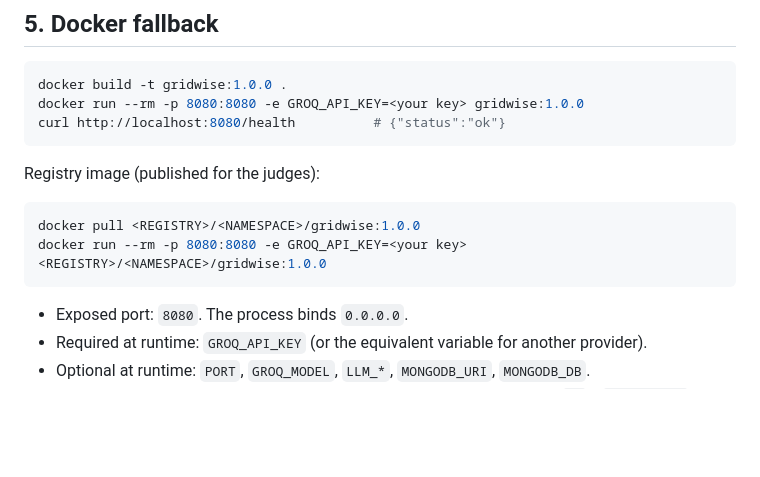
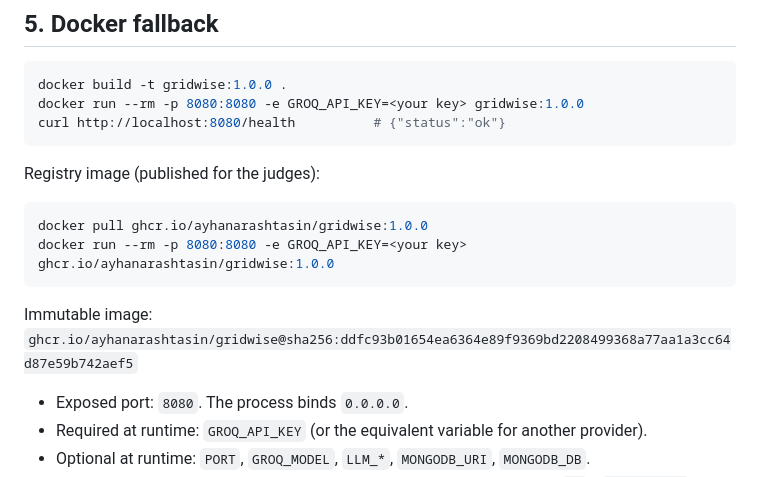
Before and after one commit to ayhanarashtasin/BupPreliminaryHackathon, a Markdown page: README.md, the part around the change. GitHub-like rendering; blank space fills up the shorter version.

Commit message:
docs: add published Docker image reference

````diff
--- a/README.md
+++ b/README.md
@@ -369,9 +369,11 @@ curl http://localhost:8080/health          # {"status":"ok"}
 Registry image (published for the judges):
 
 ```bash
-docker pull <REGISTRY>/<NAMESPACE>/gridwise:1.0.0
-docker run --rm -p 8080:8080 -e GROQ_API_KEY=<your key> <REGISTRY>/<NAMESPACE>/gridwise:1.0.0
+docker pull ghcr.io/ayhanarashtasin/gridwise:1.0.0
+docker run --rm -p 8080:8080 -e GROQ_API_KEY=<your key> ghcr.io/ayhanarashtasin/gridwise:1.0.0
 ```
+
+Immutable image: `ghcr.io/ayhanarashtasin/gridwise@sha256:ddfc93b01654ea6364e89f9369bd2208499368a77aa1a3cc64d87e59b742aef5`
 
 * Exposed port: `8080`. The process binds `0.0.0.0`.
 * Required at runtime: `GROQ_API_KEY` (or the equivalent variable for another provider).
````
